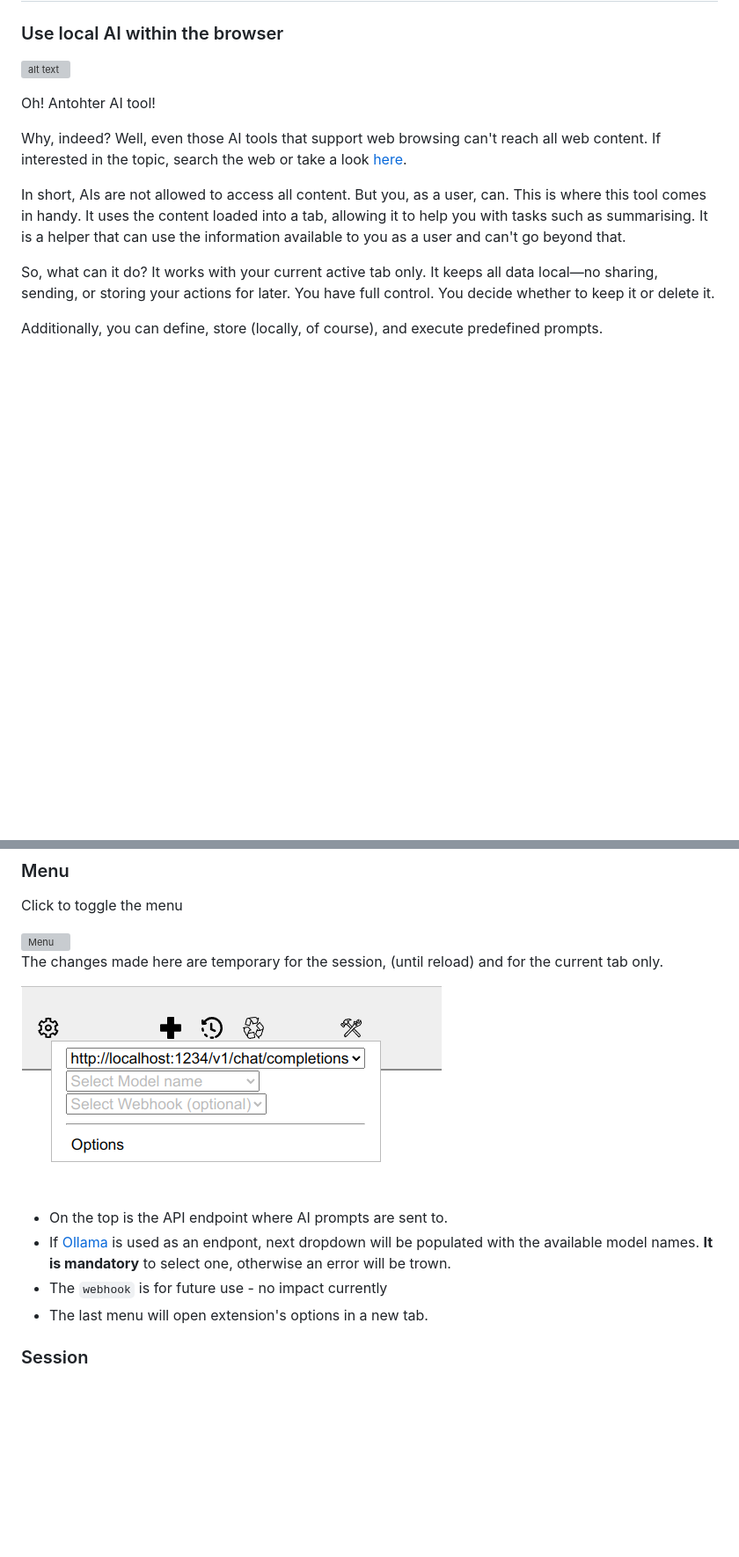
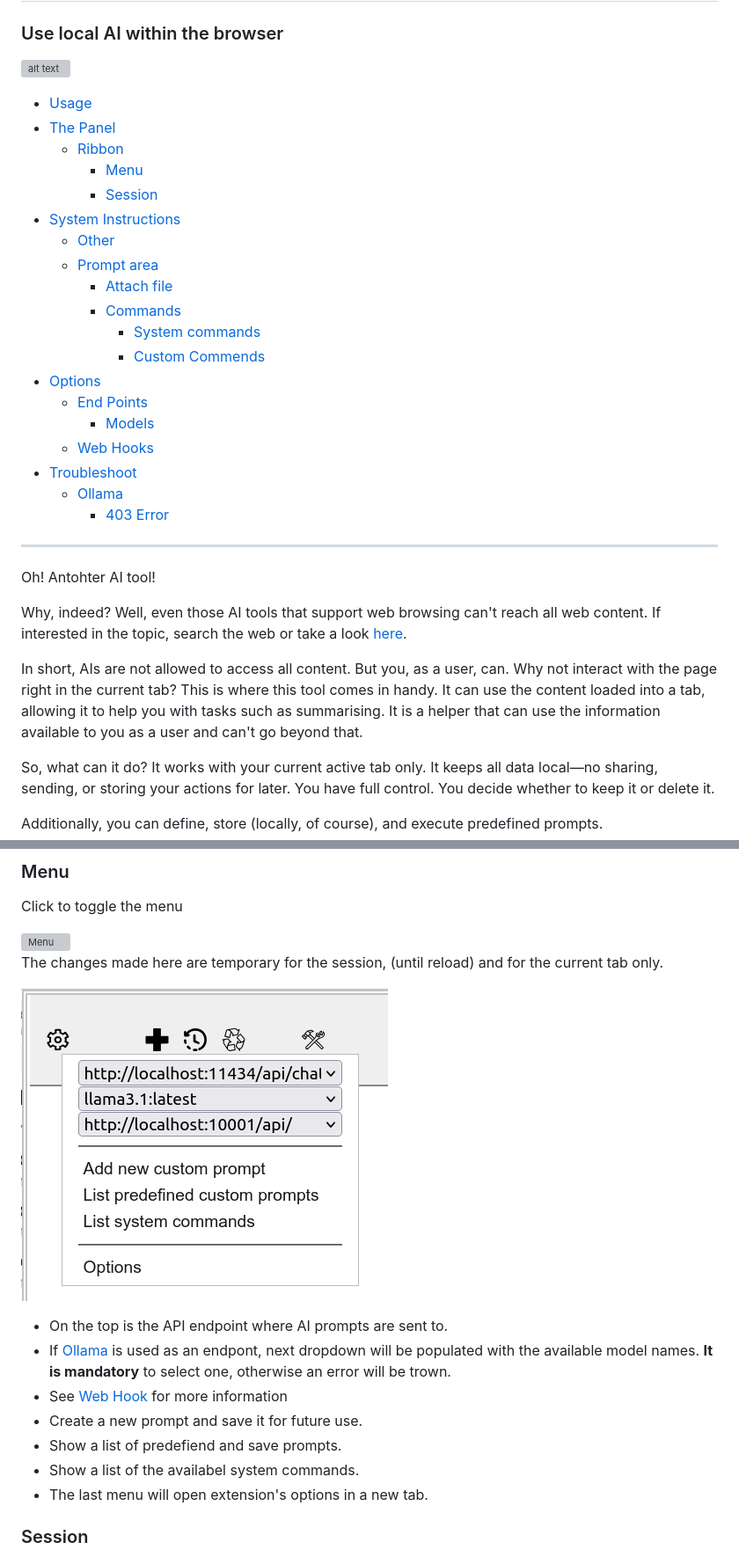
Before and after one commit to ivostoykov/localAI, a Markdown page: README.md, 2 parts joined by grey strips. Shown: that part at 88% size. GitHub-like rendering; pictures changed too: media/menu.png; blank space fills up the shorter version; grey boxes are pictures that could not be loaded.

```diff
--- a/README.md
+++ b/README.md
@@ -4,12 +4,33 @@
 
 ![alt text](media/localAI.png)
 
+- [Usage](#usage)
+- [The Panel](#the-panel)
+    - [Ribbon](#ribbon)
+        - [Menu](#menu)
+        - [Session](#session)
+- [System Instructions](#system-instructions)
+    - [Other](#other)
+    - [Prompt area](#prompt-area)
+        - [Attach file](#attach-file)
+        - [Commands](#commands)
+            - [System commands](#system-commands)
+            - [Custom Commends](#custom-commands)
+- [Options](#options)
+    - [End Points](#end-points)
+        - [Models](#models)
+    - [Web Hooks](#web-hooks)
+- [Troubleshoot](#troubleshoot)
+    - [Ollama](#ollama)
+        - [403 Error](#403-error)
+
+---
 
 Oh! Antohter AI tool!
 
 Why, indeed? Well, even those AI tools that support web browsing can't reach all web content. If interested in the topic, search the web or take a look [here](https://www.technologyreview.com/2024/03/19/1089919/the-ai-act-is-done-heres-what-will-and-wont-change/).
 
-In short, AIs are not allowed to access all content. But you, as a user, can. This is where this tool comes in handy. It uses the content loaded into a tab, allowing it to help you with tasks such as summarising. It is a helper that can use the information available to you as a user and can't go beyond that.
+In short, AIs are not allowed to access all content. But you, as a user, can. Why not interact with the page right in the current tab? This is where this tool comes in handy. It can use the content loaded into a tab, allowing it to help you with tasks such as summarising. It is a helper that can use the information available to you as a user and can't go beyond that.
 
 So, what can it do? It works with your current active tab only. It keeps all data local—no sharing, sending, or storing your actions for later. You have full control. You decide whether to keep it or delete it.
 
@@ -78,7 +99,10 @@ The changes made here are temporary for the session, (until reload) and for the
 
 * On the top is the API endpoint where AI prompts are sent to.
 * If [Ollama](https://ollama.com/) is used as an endpont, next dropdown will be populated with the available model names. **It is mandatory** to select one, otherwise an error will be trown.
-* The `webhook` is for future use - no impact currently
+* See [Web Hook](#web-hooks) for more information
+* Create a new prompt and save it for future use.
+* Show a list of predefiend and save prompts.
+* Show a list of the availabel system commands.
 * The last menu will open extension's options in a new tab.
 
 ### Session
```
Also changed, not shown: other parts of README.md (+25 -3 lines), CHANGELOG.md (+8 -1 lines), 10 other files.
